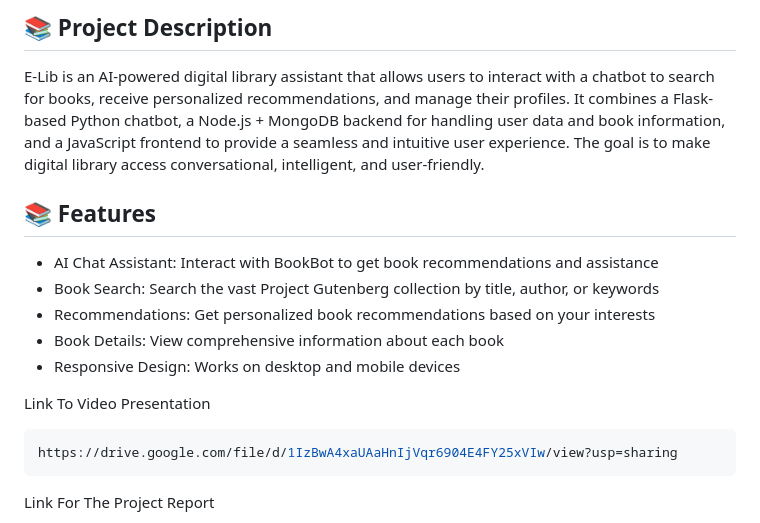
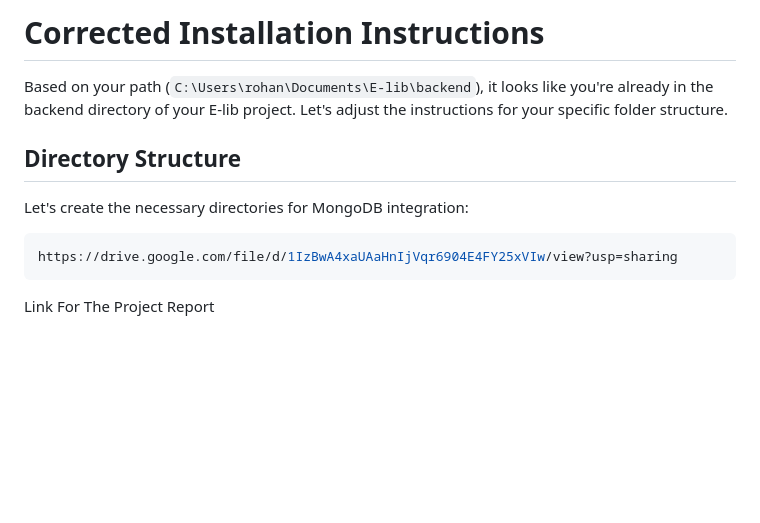
Before and after one commit to iwhuw/E-LIB-, a Markdown page: README.md, the part around the change printed below. Rendered like a GitHub page; blank space fills up the shorter version.

````diff
--- a/README.md
+++ b/README.md
@@ -1,16 +1,11 @@
-## 📚 Project Description
+# Corrected Installation Instructions
 
-E-Lib is an AI-powered digital library assistant that allows users to interact with a chatbot to search for books, receive personalized recommendations, and manage their profiles. It combines a Flask-based Python chatbot, a Node.js + MongoDB backend for handling user data and book information, and a JavaScript frontend to provide a seamless and intuitive user experience. The goal is to make digital library access conversational, intelligent, and user-friendly.
+Based on your path (`C:\Users\rohan\Documents\E-lib\backend`), it looks like you're already in the backend directory of your E-lib project. Let's adjust the instructions for your specific folder structure.
 
-## 📚 Features
+## Directory Structure
 
-- AI Chat Assistant: Interact with BookBot to get book recommendations and assistance
-- Book Search: Search the vast Project Gutenberg collection by title, author, or keywords
-- Recommendations: Get personalized book recommendations based on your interests
-- Book Details: View comprehensive information about each book
-- Responsive Design: Works on desktop and mobile devices
+Let's create the necessary directories for MongoDB integration:
 
-Link To Video Presentation
 ```bash
 https://drive.google.com/file/d/1IzBwA4xaUAaHnIjVqr6904E4FY25xVIw/view?usp=sharing
 ```
````
Also changed, not shown: other parts of README.md (+3 -2 lines).
